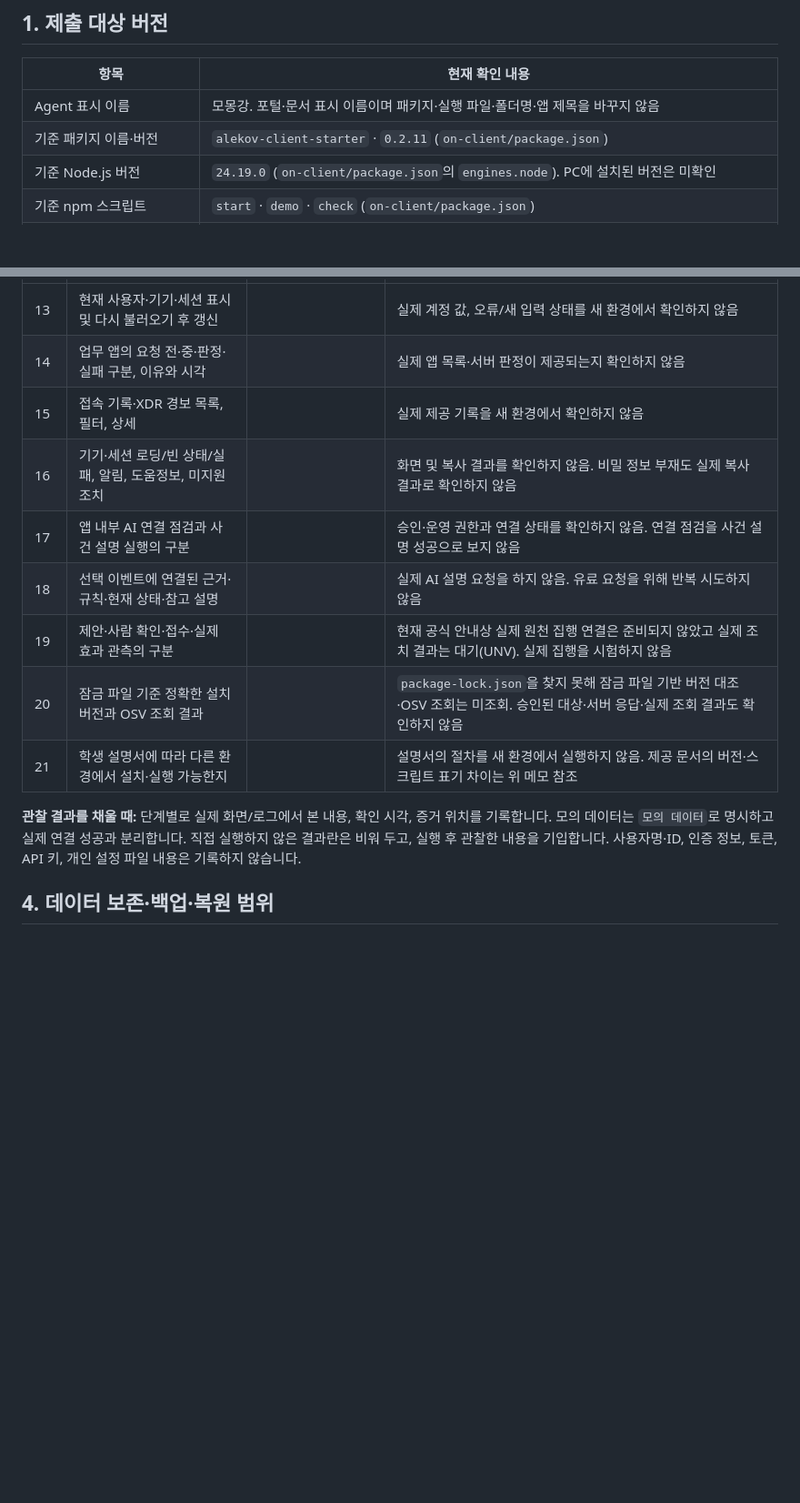
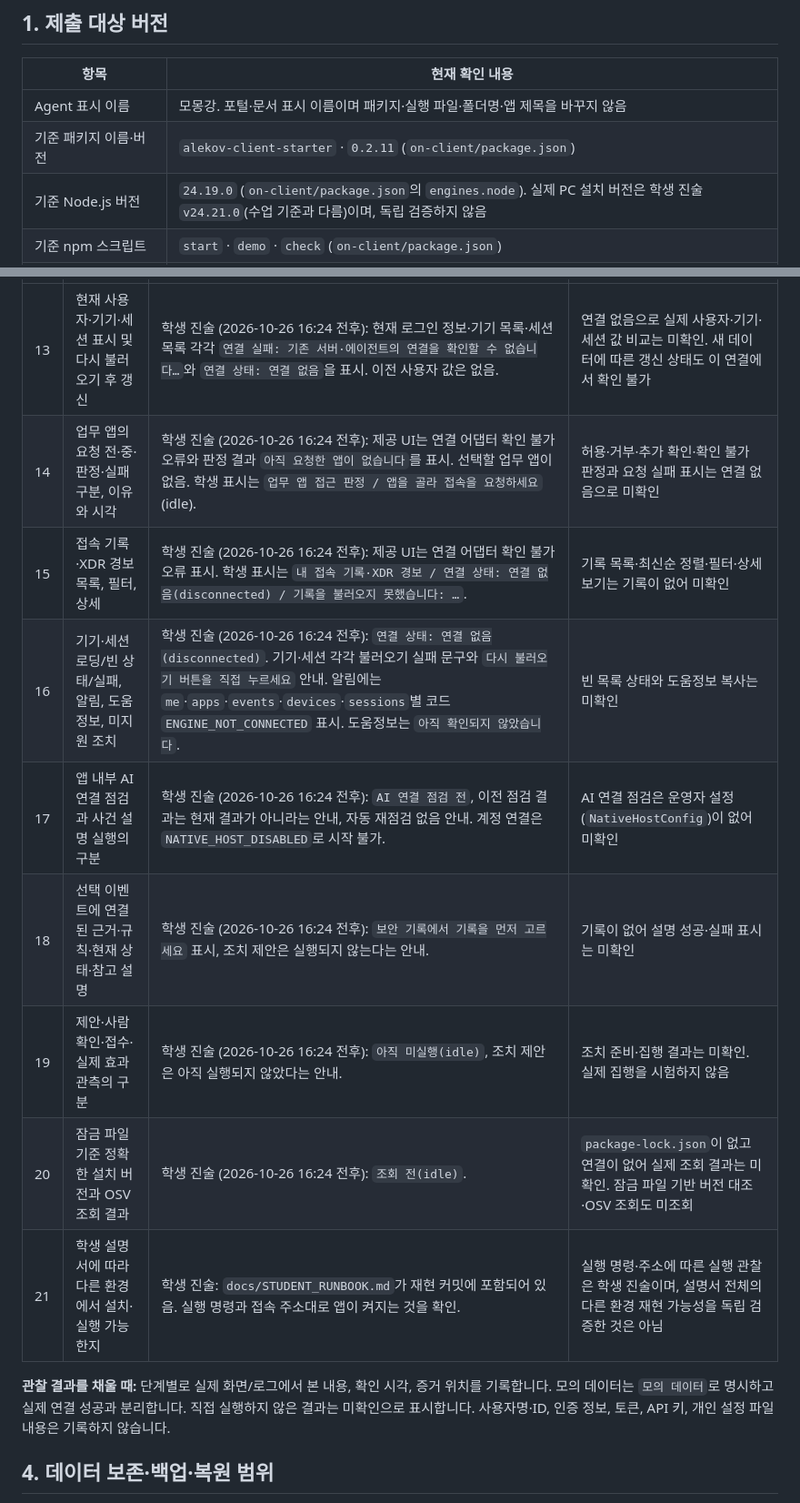
Before and after one commit to dochiHS/---, a Markdown page: on-client/docs/STUDENT_REPRODUCTION_RECORD.md, 2 parts joined by grey strips. Shown at 91% size. Rendered like a GitHub page; blank space fills up the shorter version.

```diff
--- a/on-client/docs/STUDENT_REPRODUCTION_RECORD.md
+++ b/on-client/docs/STUDENT_REPRODUCTION_RECORD.md
@@ -8,7 +8,7 @@
 |---|---|
 | Agent 표시 이름 | 모몽강. 포털·문서 표시 이름이며 패키지·실행 파일·폴더명·앱 제목을 바꾸지 않음 |
 | 기준 패키지 이름·버전 | `alekov-client-starter` · `0.2.11` (`on-client/package.json`) |
-| 기준 Node.js 버전 | `24.19.0` (`on-client/package.json`의 `engines.node`). PC에 설치된 버전은 미확인 |
+| 기준 Node.js 버전 | `24.19.0` (`on-client/package.json`의 `engines.node`). 실제 PC 설치 버전은 학생 진술 `v24.21.0`(수업 기준과 다름)이며, 독립 검증하지 않음 |
 | 기준 npm 스크립트 | `start` · `demo` · `check` (`on-client/package.json`) |
 | 외부 npm 의존성 선언 | `dependencies`·`devDependencies` 없음 (`package.json`만 확인; 설치 상태는 미확인) |
 | 잠금 파일 | `package-lock.json`을 프로젝트 파일에서 찾지 못함. 잠금 파일 기반 정확한 버전 대조 및 OSV 조회는 미조회 |
@@ -69,15 +71,15 @@
 |---|---|---|---|
-| 13 | 현재 사용자·기기·세션 표시 및 다시 불러오기 후 갱신 |  | 실제 계정 값, 오류/새 입력 상태를 새 환경에서 확인하지 않음 |
-| 14 | 업무 앱의 요청 전·중·판정·실패 구분, 이유와 시각 |  | 실제 앱 목록·서버 판정이 제공되는지 확인하지 않음 |
-| 15 | 접속 기록·XDR 경보 목록, 필터, 상세 |  | 실제 제공 기록을 새 환경에서 확인하지 않음 |
-| 16 | 기기·세션 로딩/빈 상태/실패, 알림, 도움정보, 미지원 조치 |  | 화면 및 복사 결과를 확인하지 않음. 비밀 정보 부재도 실제 복사 결과로 확인하지 않음 |
-| 17 | 앱 내부 AI 연결 점검과 사건 설명 실행의 구분 |  | 승인·운영 권한과 연결 상태를 확인하지 않음. 연결 점검을 사건 설명 성공으로 보지 않음 |
-| 18 | 선택 이벤트에 연결된 근거·규칙·현재 상태·참고 설명 |  | 실제 AI 설명 요청을 하지 않음. 유료 요청을 위해 반복 시도하지 않음 |
-| 19 | 제안·사람 확인·접수·실제 효과 관측의 구분 |  | 현재 공식 안내상 실제 원천 집행 연결은 준비되지 않았고 실제 조치 결과는 대기(UNV). 실제 집행을 시험하지 않음 |
-| 20 | 잠금 파일 기준 정확한 설치 버전과 OSV 조회 결과 |  | `package-lock.json`을 찾지 못해 잠금 파일 기반 버전 대조·OSV 조회는 미조회. 승인된 대상·서버 응답·실제 조회 결과도 확인하지 않음 |
-| 21 | 학생 설명서에 따라 다른 환경에서 설치·실행 가능한지 |  | 설명서의 절차를 새 환경에서 실행하지 않음. 제공 문서의 버전·스크립트 표기 차이는 위 메모 참조 |
+| 13 | 현재 사용자·기기·세션 표시 및 다시 불러오기 후 갱신 | 학생 진술 (2026-10-26 16:24 전후): 현재 로그인 정보·기기 목록·세션 목록 각각 `연결 실패: 기존 서버·에이전트의 연결을 확인할 수 없습니다…`와 `연결 상태: 연결 없음`을 표시. 이전 사용자 값은 없음. | 연결 없음으로 실제 사용자·기기·세션 값 비교는 미확인. 새 데이터에 따른 갱신 상태도 이 연결에서 확인 불가 |
+| 14 | 업무 앱의 요청 전·중·판정·실패 구분, 이유와 시각 | 학생 진술 (2026-10-26 16:24 전후): 제공 UI는 연결 어댑터 확인 불가 오류와 판정 결과 `아직 요청한 앱이 없습니다`를 표시. 선택할 업무 앱이 없음. 학생 표시는 `업무 앱 접근 판정 / 앱을 골라 접속을 요청하세요`(idle). | 허용·거부·추가 확인·확인 불가 판정과 요청 실패 표시는 연결 없음으로 미확인 |
+| 15 | 접속 기록·XDR 경보 목록, 필터, 상세 | 학생 진술 (2026-10-26 16:24 전후): 제공 UI는 연결 어댑터 확인 불가 오류 표시. 학생 표시는 `내 접속 기록·XDR 경보 / 연결 상태: 연결 없음(disconnected) / 기록을 불러오지 못했습니다: …`. | 기록 목록·최신순 정렬·필터·상세 보기는 기록이 없어 미확인 |
+| 16 | 기기·세션 로딩/빈 상태/실패, 알림, 도움정보, 미지원 조치 | 학생 진술 (2026-10-26 16:24 전후): `연결 상태: 연결 없음(disconnected)`. 기기·세션 각각 불러오기 실패 문구와 `다시 불러오기 버튼을 직접 누르세요` 안내. 알림에는 `me`·`apps`·`events`·`devices`·`sessions`별 코드 `ENGINE_NOT_CONNECTED` 표시. 도움정보는 `아직 확인되지 않았습니다`. | 빈 목록 상태와 도움정보 복사는 미확인 |
+| 17 | 앱 내부 AI 연결 점검과 사건 설명 실행의 구분 | 학생 진술 (2026-10-26 16:24 전후): `AI 연결 점검 전`, 이전 점검 결과는 현재 결과가 아니라는 안내, 자동 재점검 없음 안내. 계정 연결은 `NATIVE_HOST_DISABLED`로 시작 불가. | AI 연결 점검은 운영자 설정(`NativeHostConfig`)이 없어 미확인 |
+| 18 | 선택 이벤트에 연결된 근거·규칙·현재 상태·참고 설명 | 학생 진술 (2026-10-26 16:24 전후): `보안 기록에서 기록을 먼저 고르세요` 표시, 조치 제안은 실행되지 않는다는 안내. | 기록이 없어 설명 성공·실패 표시는 미확인 |
+| 19 | 제안·사람 확인·접수·실제 효과 관측의 구분 | 학생 진술 (2026-10-26 16:24 전후): `아직 미실행(idle)`, 조치 제안은 아직 실행되지 않았다는 안내. | 조치 준비·집행 결과는 미확인. 실제 집행을 시험하지 않음 |
+| 20 | 잠금 파일 기준 정확한 설치 버전과 OSV 조회 결과 | 학생 진술 (2026-10-26 16:24 전후): `조회 전(idle)`. | `package-lock.json`이 없고 연결이 없어 실제 조회 결과는 미확인. 잠금 파일 기반 버전 대조·OSV 조회도 미조회 |
+| 21 | 학생 설명서에 따라 다른 환경에서 설치·실행 가능한지 | 학생 진술: `docs/STUDENT_RUNBOOK.md`가 재현 커밋에 포함되어 있음. 실행 명령과 접속 주소대로 앱이 켜지는 것을 확인. | 실행 명령·주소에 따른 실행 관찰은 학생 진술이며, 설명서 전체의 다른 환경 재현 가능성을 독립 검증한 것은 아님 |
 
-**관찰 결과를 채울 때:** 단계별로 실제 화면/로그에서 본 내용, 확인 시각, 증거 위치를 기록합니다. 모의 데이터는 `모의 데이터`로 명시하고 실제 연결 성공과 분리합니다. 직접 실행하지 않은 결과란은 비워 두고, 실행 후 관찰한 내용을 기입합니다. 사용자명·ID, 인증 정보, 토큰, API 키, 개인 설정 파일 내용은 기록하지 않습니다.
+**관찰 결과를 채울 때:** 단계별로 실제 화면/로그에서 본 내용, 확인 시각, 증거 위치를 기록합니다. 모의 데이터는 `모의 데이터`로 명시하고 실제 연결 성공과 분리합니다. 직접 실행하지 않은 결과는 미확인으로 표시합니다. 사용자명·ID, 인증 정보, 토큰, API 키, 개인 설정 파일 내용은 기록하지 않습니다.
 
 ## 4. 데이터 보존·백업·복원 범위
 
```
Also changed, not shown: other parts of on-client/docs/STUDENT_REPRODUCTION_RECORD.md (+37 -21 lines).
